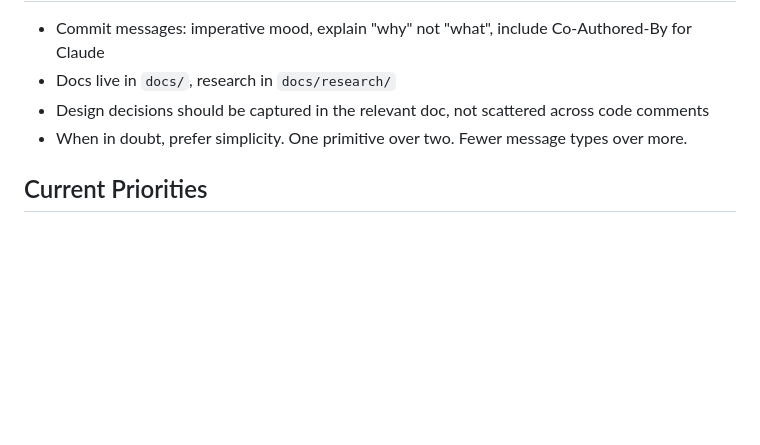
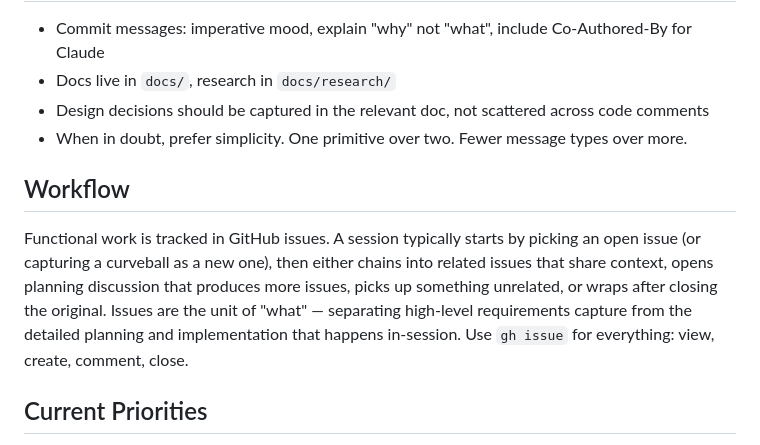
Before and after one commit to ddisisto/liminal, a Markdown page: CLAUDE.md, the part around the change. GitHub-like rendering; blank space fills up the shorter version.

```diff
--- a/CLAUDE.md
+++ b/CLAUDE.md
@@ -80,6 +80,10 @@ frontend/src/
 - Design decisions should be captured in the relevant doc, not scattered across code comments
 - When in doubt, prefer simplicity. One primitive over two. Fewer message types over more.
 
+## Workflow
+
+Functional work is tracked in GitHub issues. A session typically starts by picking an open issue (or capturing a curveball as a new one), then either chains into related issues that share context, opens planning discussion that produces more issues, picks up something unrelated, or wraps after closing the original. Issues are the unit of "what" — separating high-level requirements capture from the detailed planning and implementation that happens in-session. Use `gh issue` for everything: view, create, comment, close.
+
 ## Current Priorities
 
 1. Session flyout: open documents list with reading positions, per-document attention display (inline heatmap/histogram)
```
Also changed, not shown: docs/document-model.md (+2 -1 lines).
